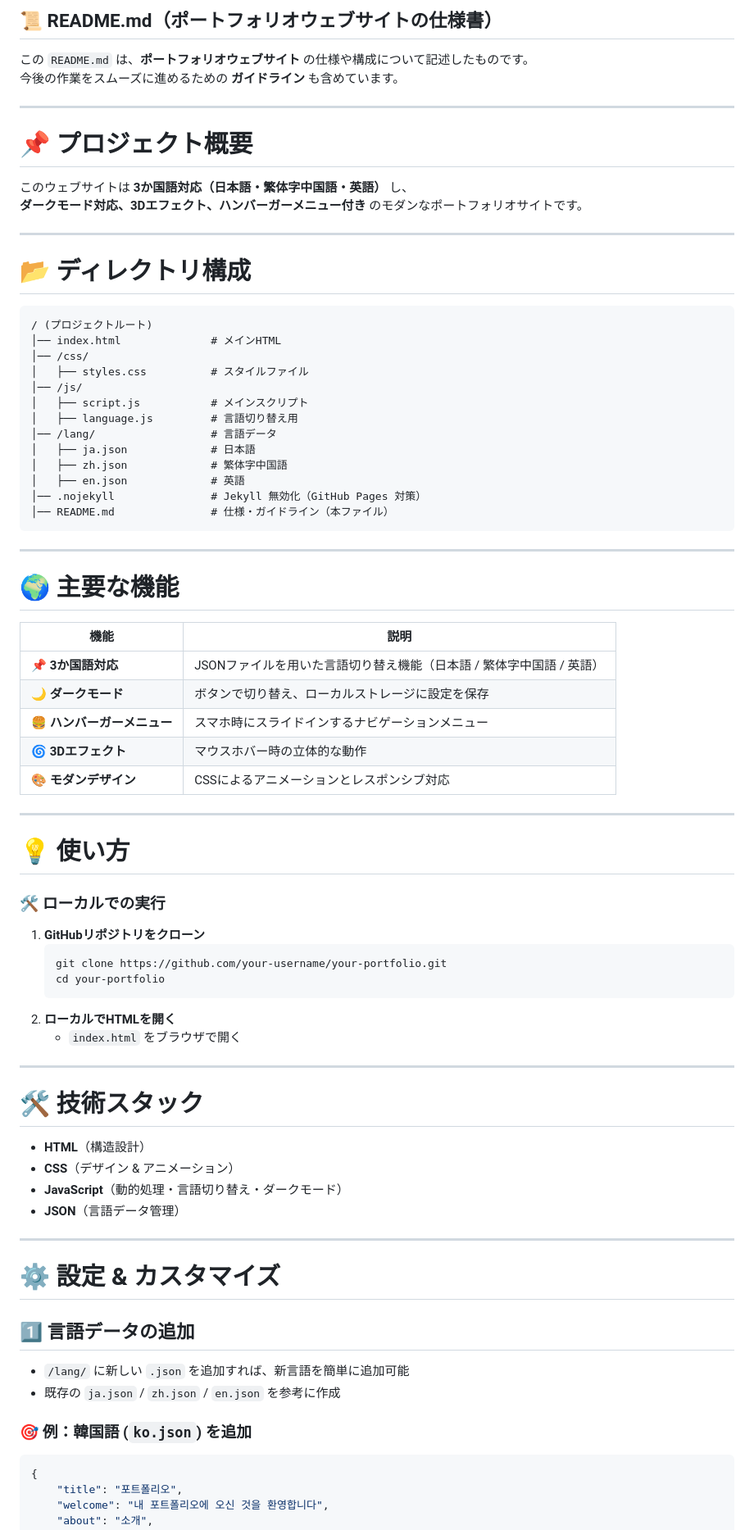
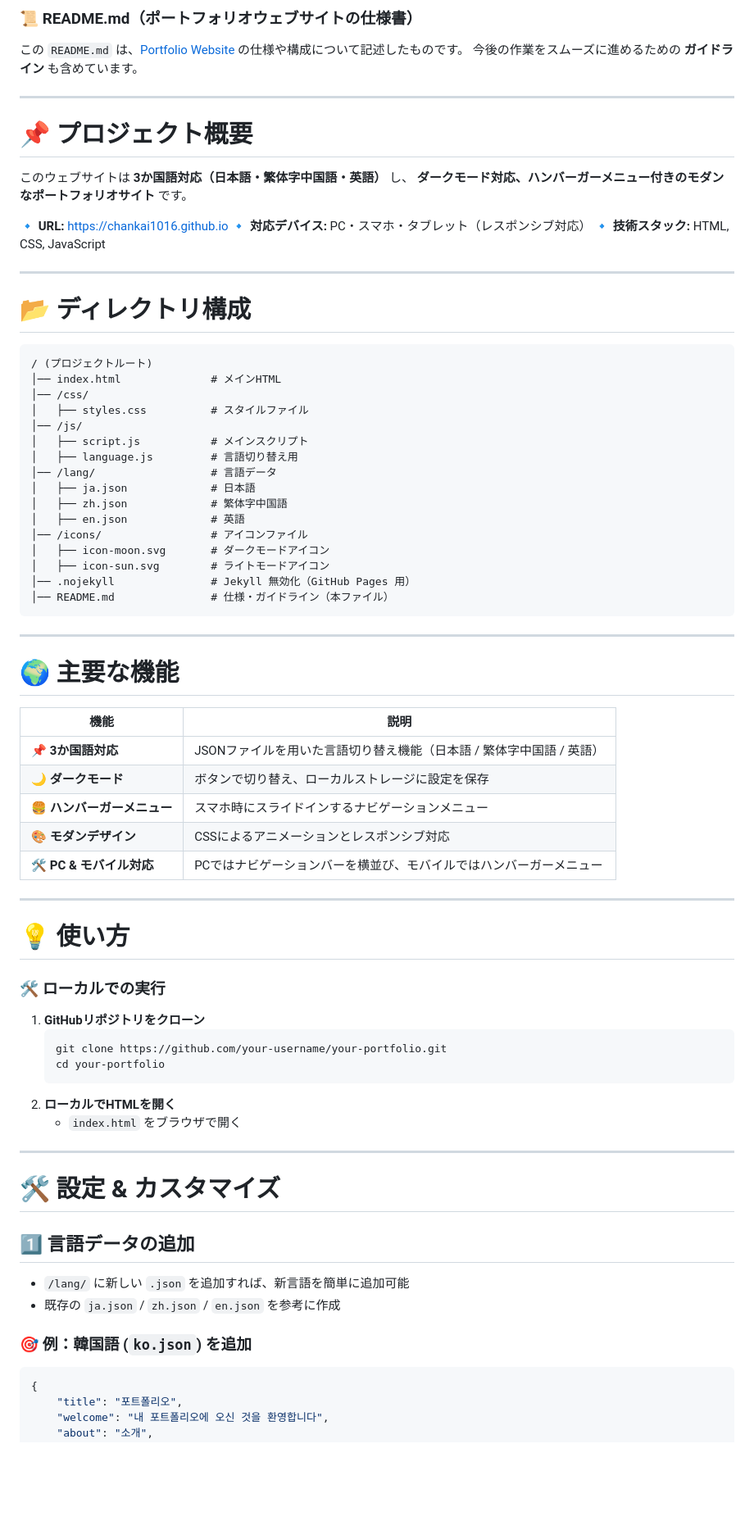
Before and after one commit to chankai1016/chankai1016.github.io, a Markdown page: README.md, the part around one of its changes. Shown at 82% size. Drawn GitHub-style; blank space fills up the shorter version.

````diff
--- a/README.md
+++ b/README.md
@@ -1,17 +1,23 @@
-## **📜 README.md（ポートフォリオウェブサイトの仕様書）**
+### **📜 README.md（ポートフォリオウェブサイトの仕様書）**
 
-この `README.md` は、**ポートフォリオウェブサイト** の仕様や構成について記述したものです。
+この `README.md` は、[Portfolio Website](https://chankai1016.github.io) の仕様や構成について記述したものです。
 今後の作業をスムーズに進めるための **ガイドライン** も含めています。
 
 ---
 
 # **📌 プロジェクト概要**
+
 このウェブサイトは **3か国語対応（日本語・繁体字中国語・英語）** し、
-**ダークモード対応、3Dエフェクト、ハンバーガーメニュー付き** のモダンなポートフォリオサイトです。
+**ダークモード対応、ハンバーガーメニュー付きのモダンなポートフォリオサイト** です。
+
+🔹 **URL:** [https://chankai1016.github.io](https://chankai1016.github.io)
+🔹 **対応デバイス:** PC・スマホ・タブレット（レスポンシブ対応）
+🔹 **技術スタック:** HTML, CSS, JavaScript
 
 ---
 
 # **📂 ディレクトリ構成**
+
 ```
 / (プロジェクトルート)
 │── index.html              # メインHTML
@@ -24,25 +30,31 @@
 │   ├── ja.json             # 日本語
 │   ├── zh.json             # 繁体字中国語
 │   ├── en.json             # 英語
-│── .nojekyll               # Jekyll 無効化（GitHub Pages 対策）
+│── /icons/                 # アイコンファイル
+│   ├── icon-moon.svg       # ダークモードアイコン
+│   ├── icon-sun.svg        # ライトモードアイコン
+│── .nojekyll               # Jekyll 無効化（GitHub Pages 用）
 │── README.md               # 仕様・ガイドライン（本ファイル）
 ```
 
 ---
 
 # **🌍 主要な機能**
-| 機能 | 説明 |
-|------|------|
-| **📌 3か国語対応** | JSONファイルを用いた言語切り替え機能（日本語 / 繁体字中国語 / 英語） |
-| **🌙 ダークモード** | ボタンで切り替え、ローカルストレージに設定を保存 |
-| **🍔 ハンバーガーメニュー** | スマホ時にスライドインするナビゲーションメニュー |
-| **🌀 3Dエフェクト** | マウスホバー時の立体的な動作 |
-| **🎨 モダンデザイン** | CSSによるアニメーションとレスポンシブ対応 |
+
+| 機能                              | 説明                                                                 |
+| --------------------------------- | -------------------------------------------------------------------- |
+| **📌 3か国語対応**          | JSONファイルを用いた言語切り替え機能（日本語 / 繁体字中国語 / 英語） |
+| **🌙 ダークモード**         | ボタンで切り替え、ローカルストレージに設定を保存                     |
+| **🍔 ハンバーガーメニュー** | スマホ時にスライドインするナビゲーションメニュー                     |
+| **🎨 モダンデザイン**       | CSSによるアニメーションとレスポンシブ対応                            |
+| **🛠 PC & モバイル対応**    | PCではナビゲーションバーを横並び、モバイルではハンバーガーメニュー   |
 
 ---
 
 # **💡 使い方**
+
 ### **🛠 ローカルでの実行**
+
 1. **GitHubリポジトリをクローン**
    ```sh
    git clone https://github.com/your-username/your-portfolio.git
@@ -53,20 +65,15 @@
 
 ---
 
-# **🛠 技術スタック**
-- **HTML**（構造設計）
-- **CSS**（デザイン & アニメーション）
-- **JavaScript**（動的処理・言語切り替え・ダークモード）
-- **JSON**（言語データ管理）
+# **🛠 設定 & カスタマイズ**
 
----
+## **1️⃣ 言語データの追加**
 
-# **⚙ 設定 & カスタマイズ**
-## **1️⃣ 言語データの追加**
 - `/lang/` に新しい `.json` を追加すれば、新言語を簡単に追加可能
 - 既存の `ja.json` / `zh.json` / `en.json` を参考に作成
 
 ### **🎯 例：韓国語 (`ko.json`) を追加**
+
 ```json
 {
     "title": "포트폴리오",
````
Also changed, not shown: other parts of README.md (+9 -22 lines).
